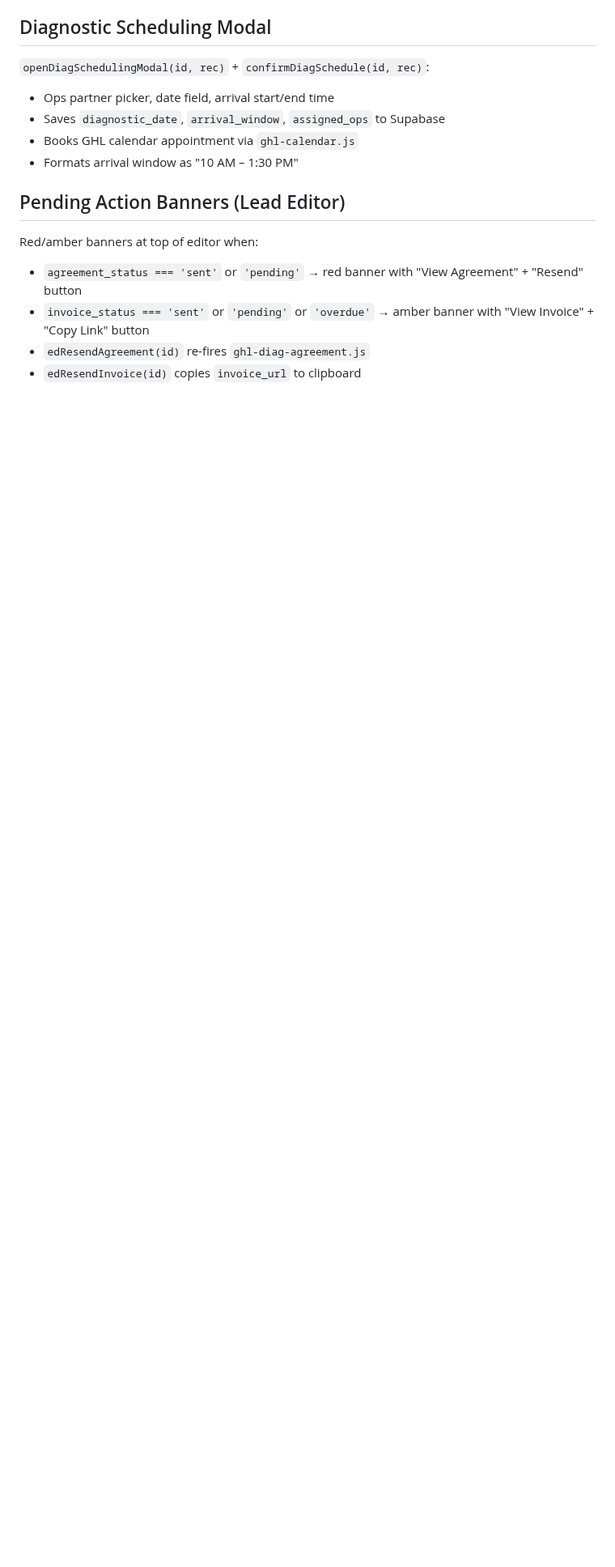
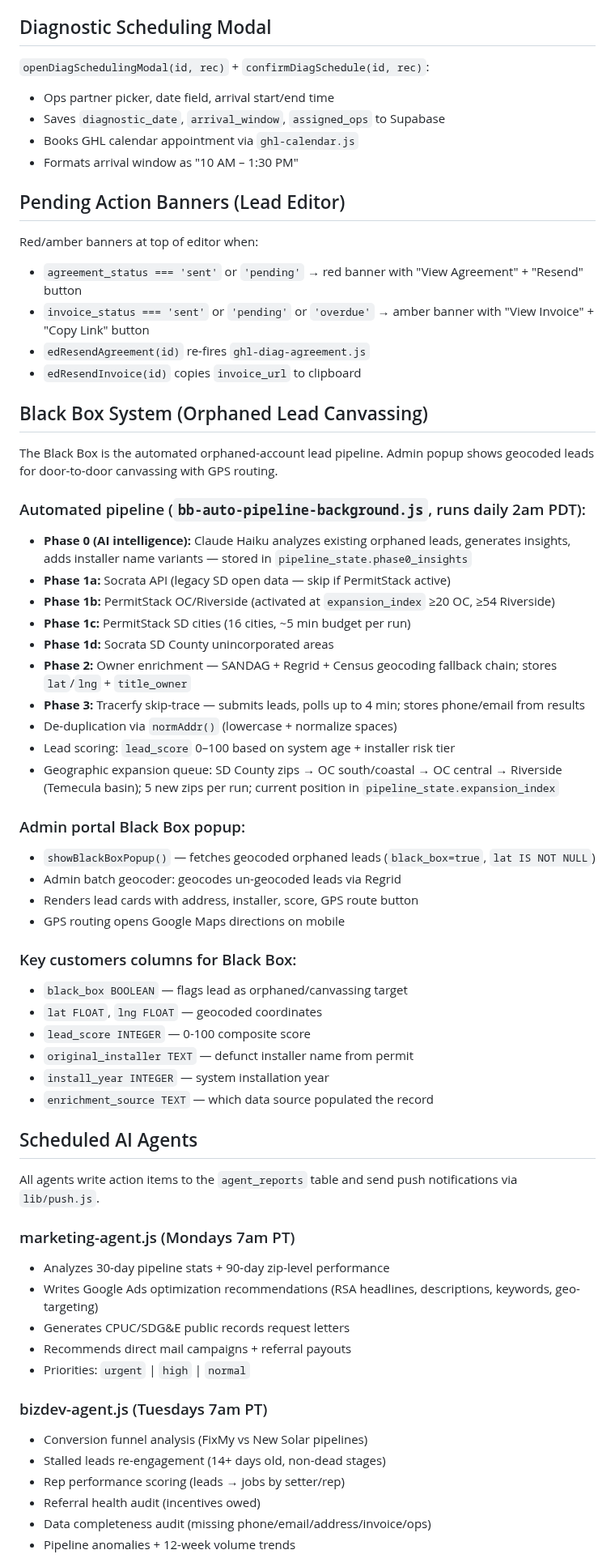
Before and after one commit to dennislarsen29-design/fixmy-energy, a Markdown page: CLAUDE.md, the part around one of its changes. Shown at 81% size. Rendered like a GitHub page; blank space fills up the shorter version.

```diff
--- a/CLAUDE.md
+++ b/CLAUDE.md
@@ -159,3 +235,50 @@ Red/amber banners at top of editor when:
 - `edResendAgreement(id)` re-fires `ghl-diag-agreement.js`
 - `edResendInvoice(id)` copies `invoice_url` to clipboard
 
+## Black Box System (Orphaned Lead Canvassing)
+The Black Box is the automated orphaned-account lead pipeline. Admin popup shows geocoded leads for door-to-door canvassing with GPS routing.
+
+### Automated pipeline (`bb-auto-pipeline-background.js`, runs daily 2am PDT):
+- **Phase 0 (AI intelligence):** Claude Haiku analyzes existing orphaned leads, generates insights, adds installer name variants — stored in `pipeline_state.phase0_insights`
+- **Phase 1a:** Socrata API (legacy SD open data — skip if PermitStack active)
+- **Phase 1b:** PermitStack OC/Riverside (activated at `expansion_index` ≥20 OC, ≥54 Riverside)
+- **Phase 1c:** PermitStack SD cities (16 cities, ~5 min budget per run)
+- **Phase 1d:** Socrata SD County unincorporated areas
+- **Phase 2:** Owner enrichment — SANDAG + Regrid + Census geocoding fallback chain; stores `lat`/`lng` + `title_owner`
+- **Phase 3:** Tracerfy skip-trace — submits leads, polls up to 4 min; stores phone/email from results
+- De-duplication via `normAddr()` (lowercase + normalize spaces)
+- Lead scoring: `lead_score` 0–100 based on system age + installer risk tier
+- Geographic expansion queue: SD County zips → OC south/coastal → OC central → Riverside (Temecula basin); 5 new zips per run; current position in `pipeline_state.expansion_index`
+
+### Admin portal Black Box popup:
+- `showBlackBoxPopup()` — fetches geocoded orphaned leads (`black_box=true`, `lat IS NOT NULL`)
+- Admin batch geocoder: geocodes un-geocoded leads via Regrid
+- Renders lead cards with address, installer, score, GPS route button
+- GPS routing opens Google Maps directions on mobile
+
+### Key customers columns for Black Box:
+- `black_box BOOLEAN` — flags lead as orphaned/canvassing target
+- `lat FLOAT`, `lng FLOAT` — geocoded coordinates
+- `lead_score INTEGER` — 0-100 composite score
+- `original_installer TEXT` — defunct installer name from permit
+- `install_year INTEGER` — system installation year
+- `enrichment_source TEXT` — which data source populated the record
+
+## Scheduled AI Agents
+All agents write action items to the `agent_reports` table and send push notifications via `lib/push.js`.
+
+### marketing-agent.js (Mondays 7am PT)
+- Analyzes 30-day pipeline stats + 90-day zip-level performance
+- Writes Google Ads optimization recommendations (RSA headlines, descriptions, keywords, geo-targeting)
+- Generates CPUC/SDG&E public records request letters
+- Recommends direct mail campaigns + referral payouts
+- Priorities: `urgent` | `high` | `normal`
+
+### bizdev-agent.js (Tuesdays 7am PT)
+- Conversion funnel analysis (FixMy vs New Solar pipelines)
+- Stalled leads re-engagement (14+ days old, non-dead stages)
+- Rep performance scoring (leads → jobs by setter/rep)
+- Referral health audit (incentives owed)
+- Data completeness audit (missing phone/email/address/invoice/ops)
+- Pipeline anomalies + 12-week volume trends
+
```
Also changed, not shown: other parts of CLAUDE.md (+191 -98 lines).
